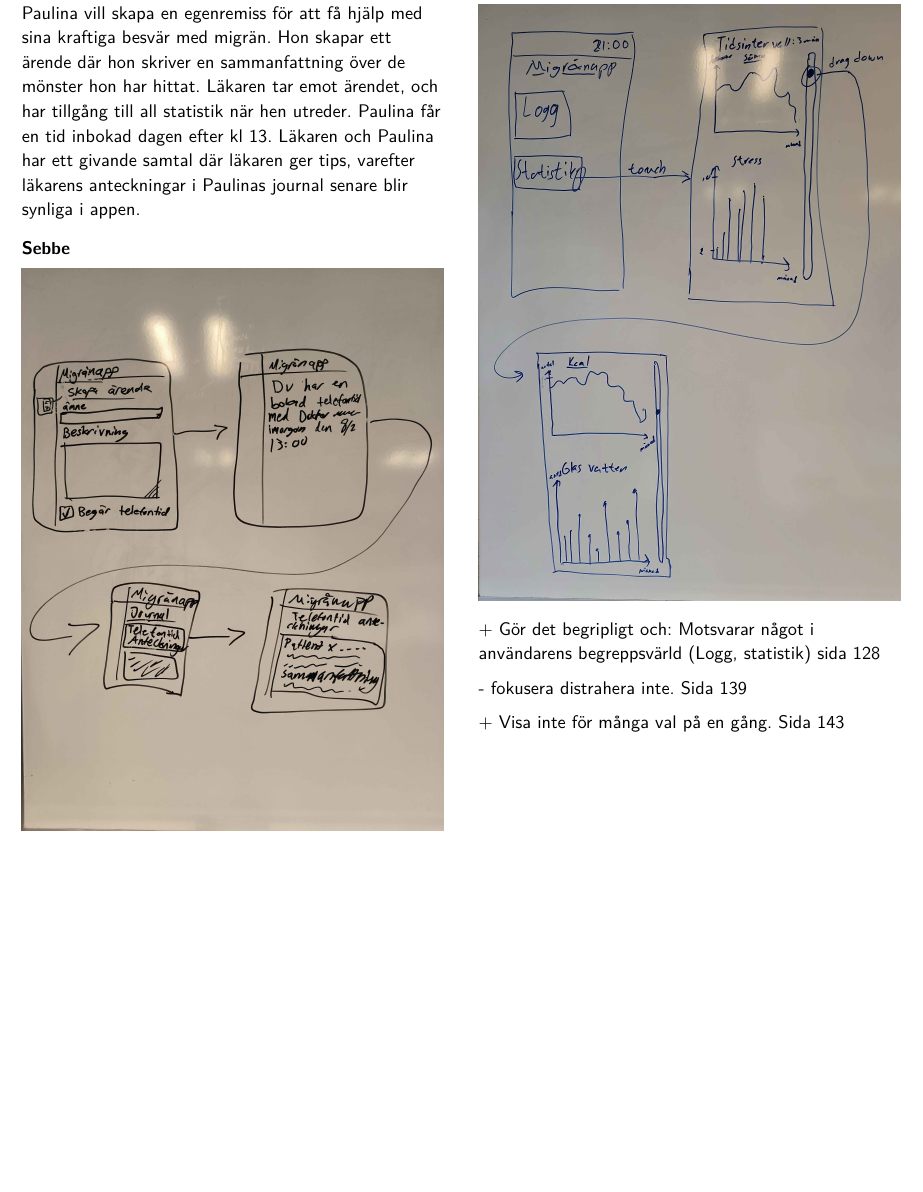
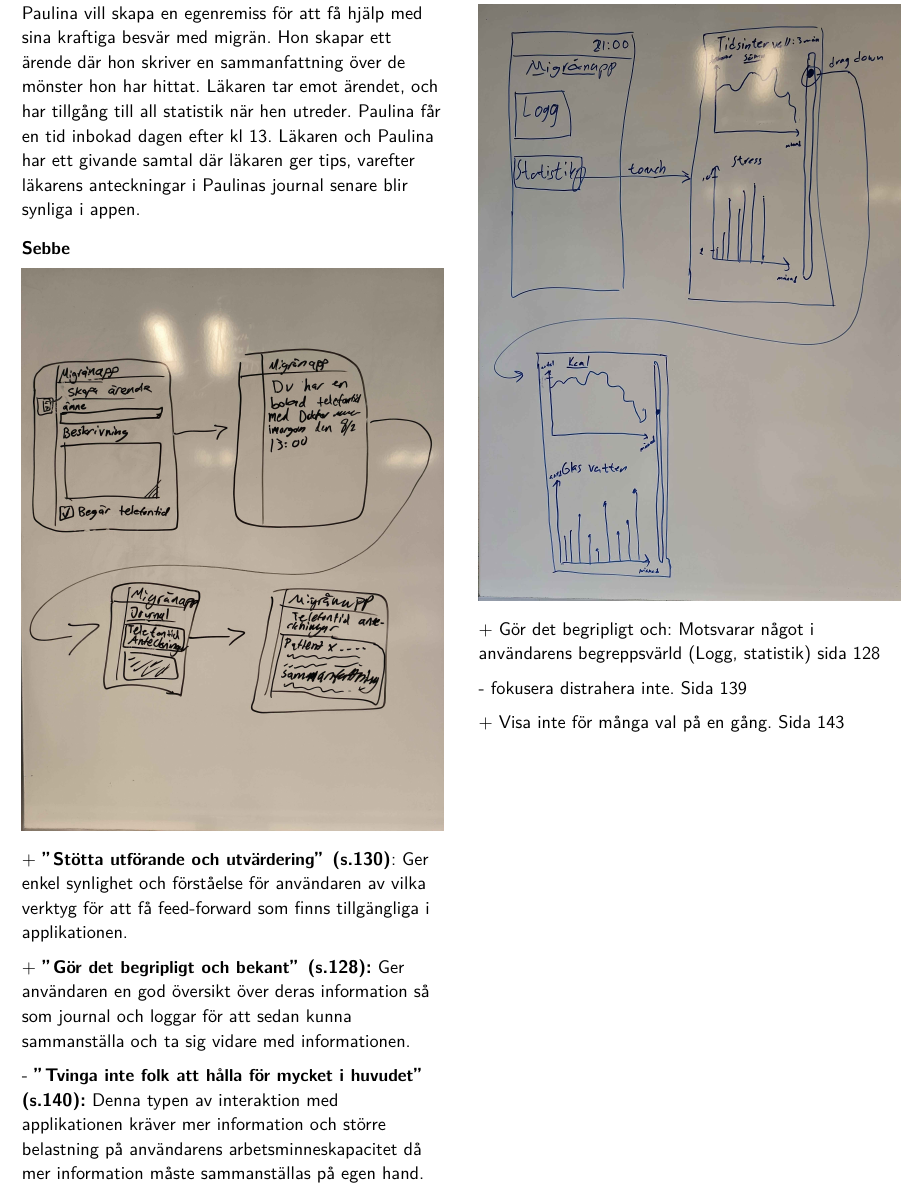
Before and after one commit to sermuns/j2-typst-backup, a Typst document (Konceptrankning/main.typ): part of page 11 of 12, cut so that both start at the same text, the shorter picture padded with empty space. Compiled offline with Typst 0.15.

Commit message:
Automated commit

```diff
--- a/Konceptrankning/main.typ
+++ b/Konceptrankning/main.typ
@@ -119,7 +120,11 @@ Paulina vill skapa en egenremiss för att få hjälp med sina kraftiga besvär m
 
 === Sebbe
 #image("media/wireframescenario3.jpg")
+\+ *"Stötta utförande och utvärdering" (s.130)*: Ger enkel synlighet och förståelse för användaren av vilka verktyg för att få feed-forward som finns tillgängliga i applikationen.
 
+\+ *"Gör det begripligt och bekant" (s.128):* Ger användaren en god översikt över deras information så som journal och loggar för att sedan kunna sammanställa och ta sig vidare med informationen.
+
+\- *"Tvinga inte folk att hålla för mycket i huvudet" (s.140):* Denna typen av interaktion med applikationen kräver mer information och större belastning på användarens arbetsminneskapacitet då mer information måste sammanställas på egen hand.
 === Andreas
 #image("20250207-140903-2.jpg")
 
```
Also changed, not shown: Konceptrankning/main.typ (1 more changed lines).
